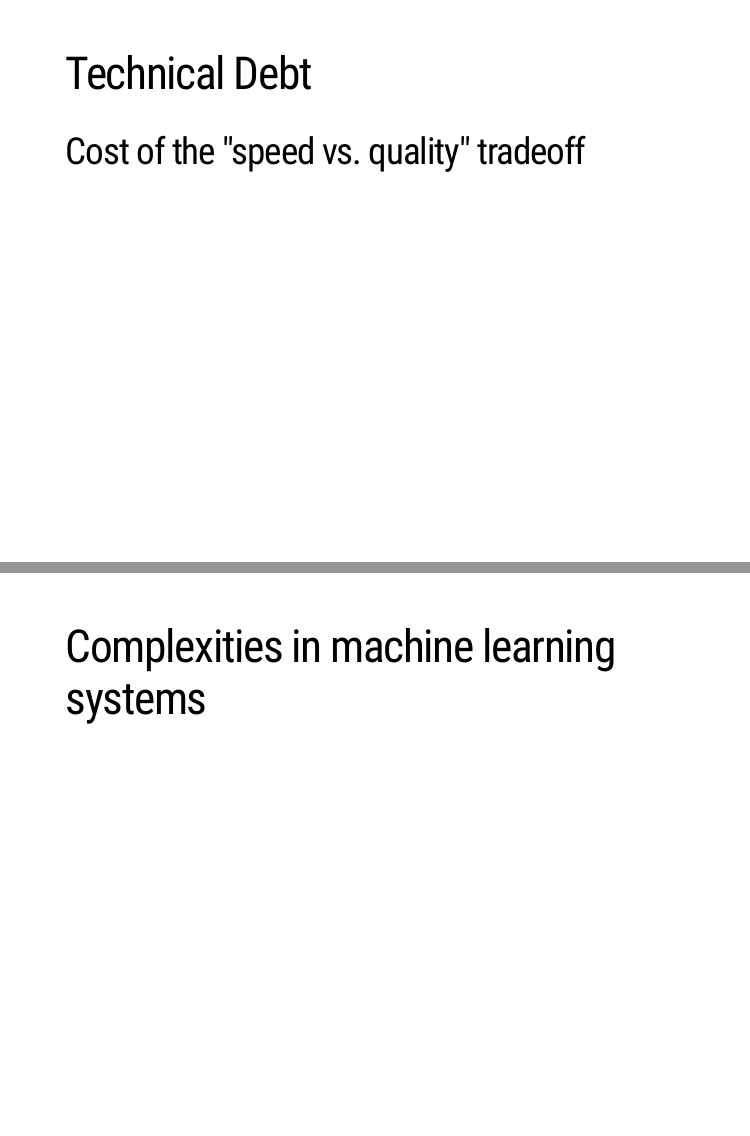
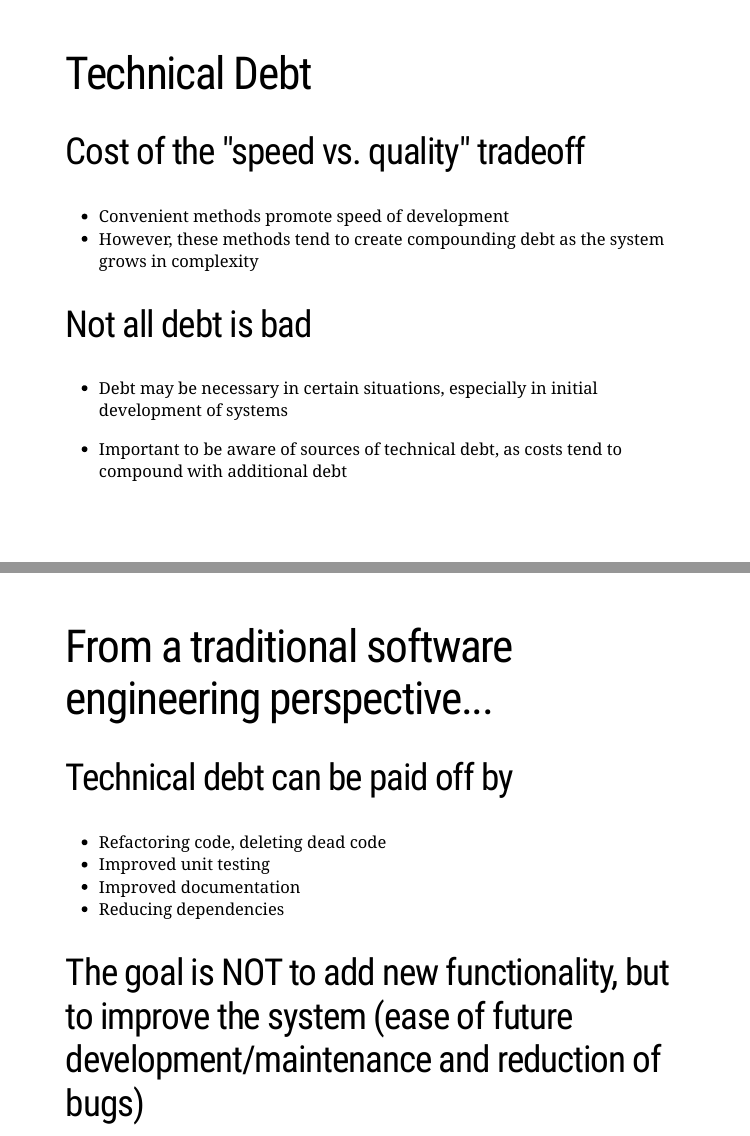
Before and after one commit to dwhdai/journal_club, an R Markdown document (machine_learning_debt.Rmd): pages 3 and 4 of 9 before the commit and pages 3 and 4 of 11 after it, joined at a grey line. The pictures show the slides in the output file machine_learning_debt.html that the author committed with the source; the slides are laid out offline by our stand-in for remark.js, each with all of its steps uncovered, in fonts that may differ from those the slides ask for, and without slide numbers, shadows or browser add-ons.

Commit message:
made changes to slides

```diff
--- a/machine_learning_debt.Rmd
+++ b/machine_learning_debt.Rmd
@@ -24,3 +24,24 @@ output:
 
 ## Cost of the "speed vs. quality" tradeoff
 
+* Convenient methods promote speed of development
+* However, these methods tend to create compounding debt as the system grows in complexity
+
+## Not all debt is bad
+* Debt may be necessary in certain situations, especially in initial development of systems
+
+* Important to be aware of sources of technical debt, as costs tend to compound with additional debt
+
+
+---
+
+# From a traditional software engineering perspective...
+
+## Technical debt can be paid off by
+
+* Refactoring code, deleting dead code
+* Improved unit testing
+* Improved documentation
+* Reducing dependencies
+
+## The goal is NOT to add new functionality, but to improve the system (ease of future development/maintenance and reduction of bugs)
```
Also changed, not shown: machine_learning_debt.html, machine_learning_debt.Rmd (5 more changed lines).
